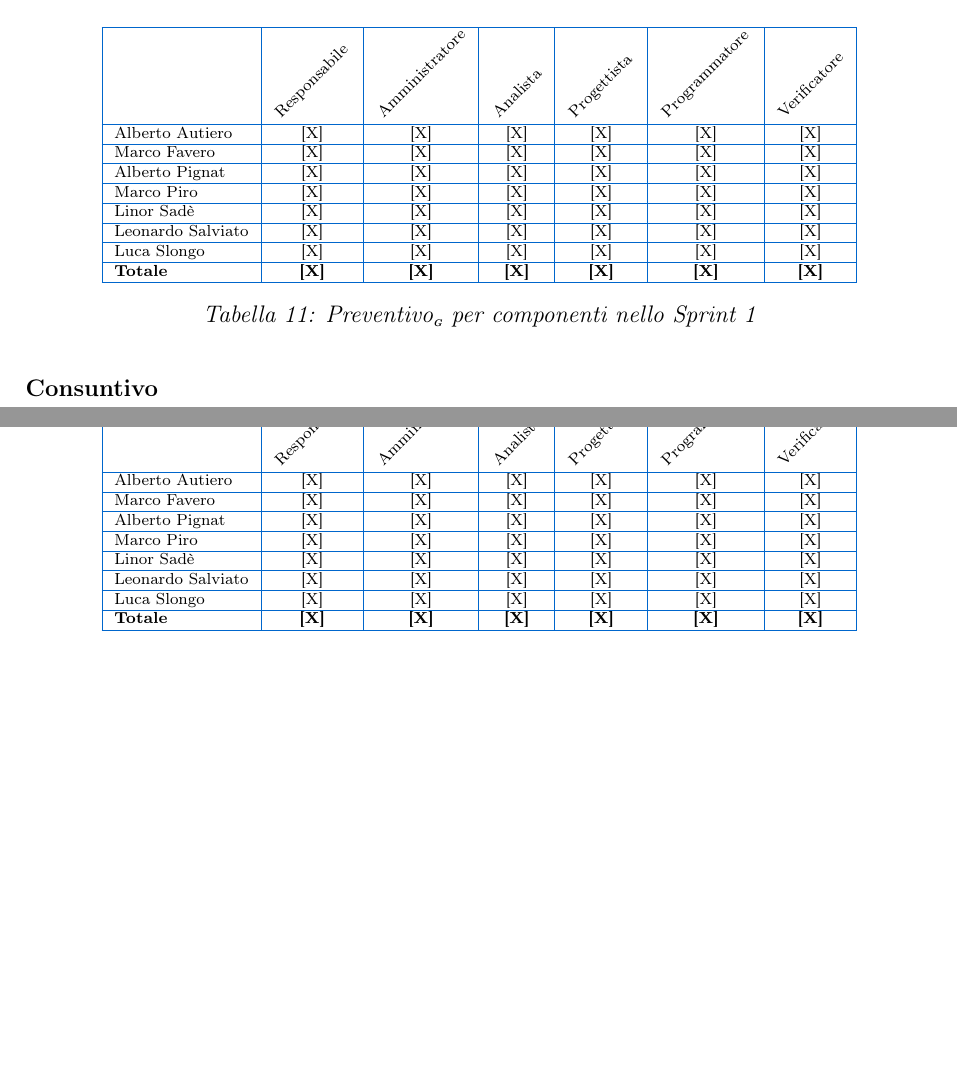
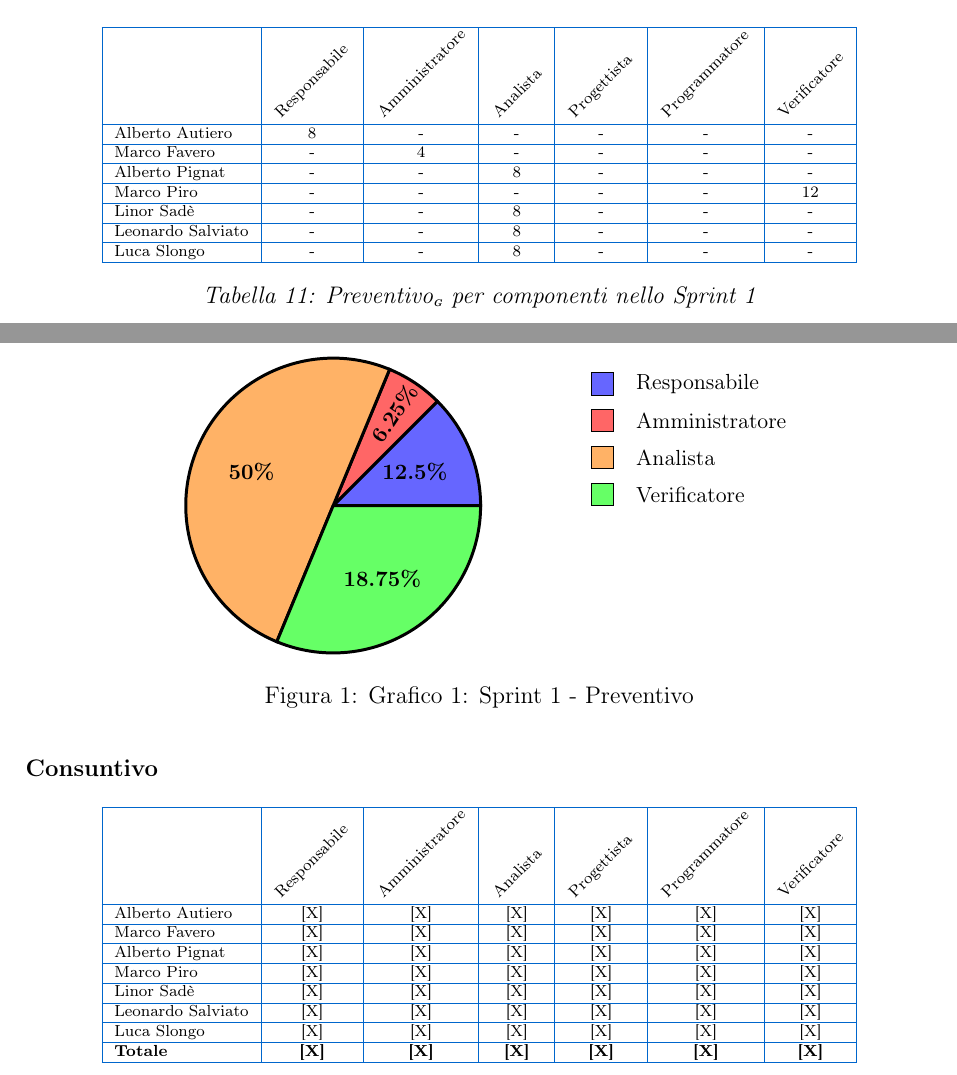
Before and after one commit to BugBustersUnipd/DocumentazioneSWE, a LaTeX document (RTB/PIANO DI PROGETTO/Piano di progetto.tex): two parts of pages 15 and 16 of 23, joined at a grey line, cut so that both start at the same text, the shorter picture padded with empty space. Compiled offline with pdfLaTeX.

Commit message:
Aggiornate tabelle e aggiunto grafico per sprint 1

```diff
--- a/RTB/PIANO DI PROGETTO/Piano di progetto.tex
+++ b/RTB/PIANO DI PROGETTO/Piano di progetto.tex
@@ -18,6 +18,8 @@
 \usepackage{tabularx}
 \usepackage{caption}
 \usepackage{colortbl}  % <-- Add this line
+\usepackage{pgfplots}
+\pgfplotsset{compat=1.16}
 
 % hyperref dovrebbe essere caricato quasi per ultimo
 \usepackage[colorlinks=true,linkcolor=black,urlcolor=primaryblue,citecolor=primaryblue]{hyperref}
@@ -496,26 +498,64 @@ Si prospetta l'utilizzo delle seguenti risorse
 \hline
  & \rotatebox{45}{Responsabile} & \rotatebox{45}{Amministratore} & \rotatebox{45}{Analista} & \rotatebox{45}{Progettista} & \rotatebox{45}{Programmatore} & \rotatebox{45}{Verificatore} \\
 \hline
-Alberto Autiero & [X] & [X] & [X] & [X] & [X] & [X] \\
+Alberto Autiero & 8 & - & - & - & - & - \\
 \hline
-Marco Favero & [X] & [X] & [X] & [X] & [X] & [X] \\
+Marco Favero & - & 4 & - & - & - & - \\
 \hline
-Alberto Pignat & [X] & [X] & [X] & [X] & [X] & [X] \\
+Alberto Pignat & - & - & 8 & - & - & - \\
 \hline
-Marco Piro & [X] & [X] & [X] & [X] & [X] & [X] \\
+Marco Piro & - & - & - & - & - & 12 \\
 \hline
-Linor Sadè & [X] & [X] & [X] & [X] & [X] & [X] \\
+Linor Sadè & - & - & 8 & - & - & - \\
 \hline
-Leonardo Salviato & [X] & [X] & [X] & [X] & [X] & [X] \\
+Leonardo Salviato & - & - & 8 & - & - & - \\
 \hline
-Luca Slongo & [X] & [X] & [X] & [X] & [X] & [X] \\
-\hline
-\textbf{Totale} & \textbf{[X]} & \textbf{[X]} & \textbf{[X]} & \textbf{[X]} & \textbf{[X]} & \textbf{[X]} \\
+Luca Slongo & - & - & 8 & - & - & - \\
 \hline
 \end{tabular}
 \caption{Preventivo\gloss\ per componenti nello Sprint 1}
 \label{tab:preventivo-sprint1}
 \end{table}
+
+\begin{figure}[H]
+\centering
+\begin{tikzpicture}[scale=1.3]
+  % Pie chart - Responsabile: 12.5% (45°)
+  \draw[fill=blue!60, draw=black, line width=1.5pt]
+    (0,0) -- (2,0) arc (0:45:2) -- cycle;
+  \node at (22.5:1.2) {\small\bfseries 12.5\%};
+
+  % Amministratore: 6.25% (22.5° cumulative)
+  \draw[fill=red!60, draw=black, line width=1.5pt]
+    (0,0) -- (45:2) arc (45:67.5:2) -- cycle;
+  \node[rotate=56.25] at (56.25:1.5) {\small\bfseries 6.25\%};
+
+  % Analista: 50% (180° cumulative)
+  \draw[fill=orange!60, draw=black, line width=1.5pt]
+    (0,0) -- (67.5:2) arc (67.5:247.5:2) -- cycle;
+  \node at (157.5:1.2) {\small\bfseries 50\%};
+
+  % Verificatore: 18.75% (67.5° cumulative to 360°)
+  \draw[fill=green!60, draw=black, line width=1.5pt]
+    (0,0) -- (247.5:2) arc (247.5:360:2) -- cycle;
+  \node at (303.75:1.2) {\small\bfseries 18.75\%};
+
+  % Legenda
+  \draw[fill=blue!60, draw=black] (3.5, 1.5) rectangle (3.8, 1.8);
+  \node[anchor=west, font=\small] at (4, 1.65) {Responsabile};
+
+  \draw[fill=red!60, draw=black] (3.5, 1) rectangle (3.8, 1.3);
+  \node[anchor=west, font=\small] at (4, 1.15) {Amministratore};
+
+  \draw[fill=orange!60, draw=black] (3.5, 0.5) rectangle (3.8, 0.8);
+  \node[anchor=west, font=\small] at (4, 0.65) {Analista};
+
+  \draw[fill=green!60, draw=black] (3.5, 0) rectangle (3.8, 0.3);
+  \node[anchor=west, font=\small] at (4, 0.15) {Verificatore};
+\end{tikzpicture}
+\caption{Grafico 1: Sprint 1 - Preventivo}
+\label{fig:grafico-sprint1}
+\end{figure}
 
 \noindent\textbf{Consuntivo}
 
```
Also changed, not shown: RTB/PIANO DI PROGETTO/Piano di progetto.pdf.
